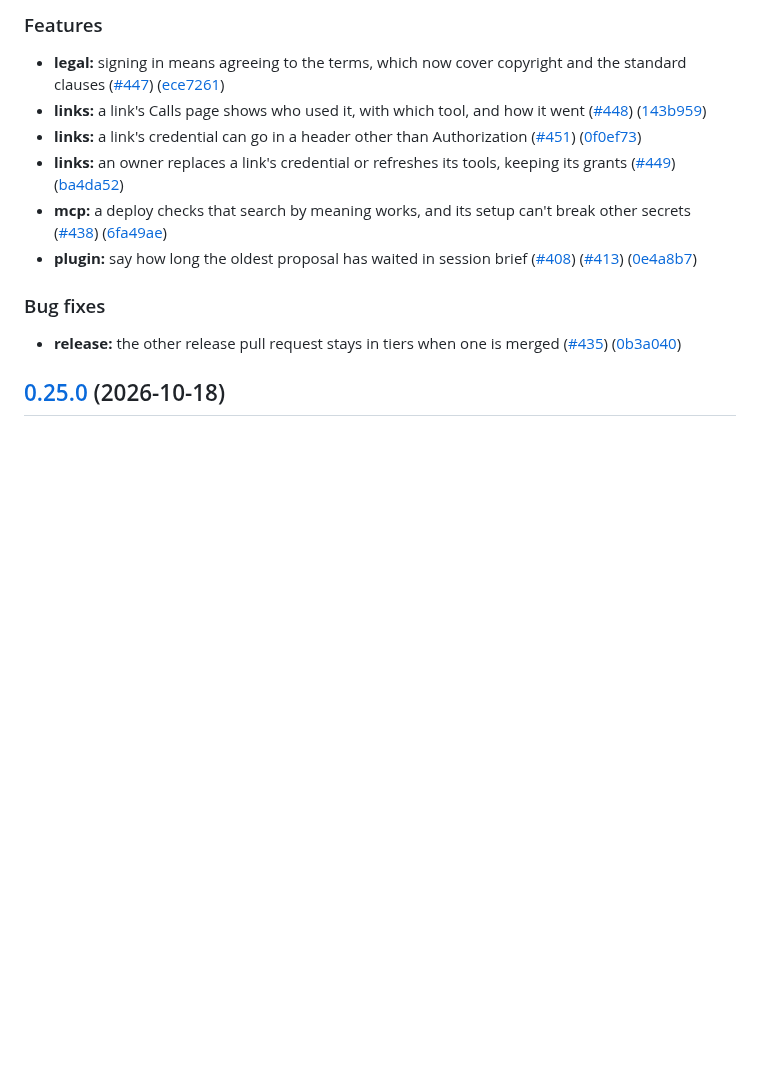
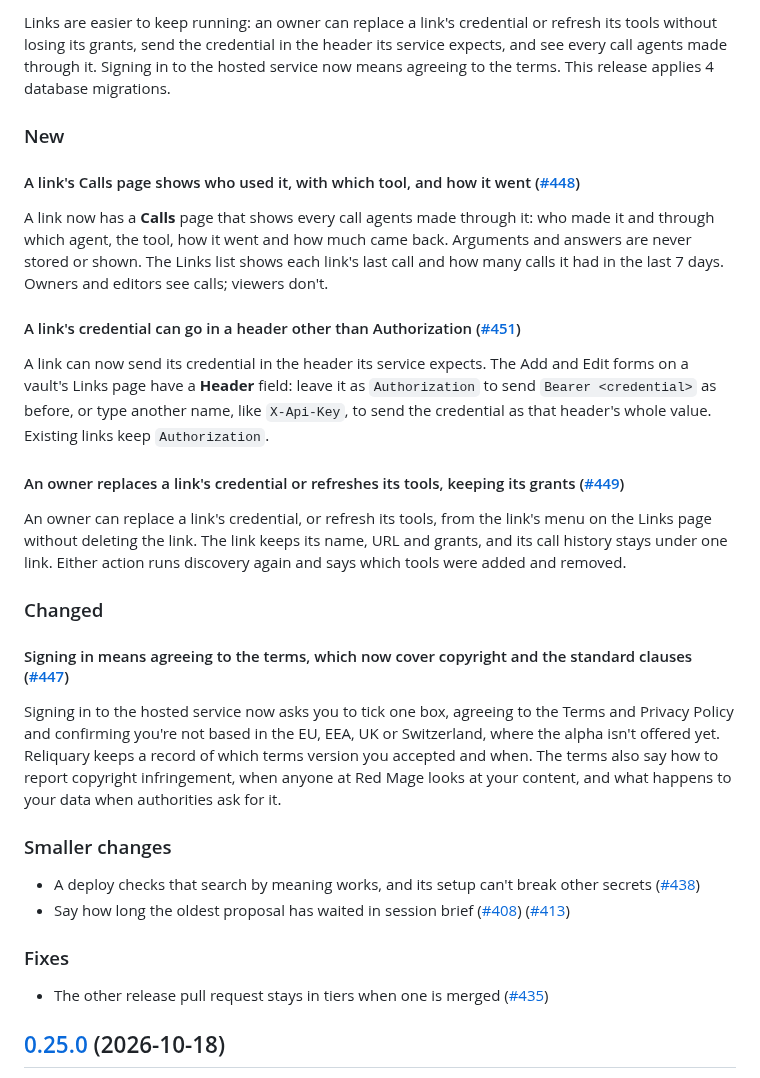
Before and after one commit to andersthemagi/reliquary, a Markdown page: CHANGELOG.md, the part around one of its changes. GitHub-like rendering; blank space fills up the shorter version.

Commit message:
chore: the changelog in tiers, with a summary

```diff
--- a/CHANGELOG.md
+++ b/CHANGELOG.md
@@ -11,17 +12,34 @@ own changelog: [cli/CHANGELOG.md](cli/CHANGELOG.md).
 
-### Features
+Links are easier to keep running: an owner can replace a link's credential or refresh its tools without losing its grants, send the credential in the header its service expects, and see every call agents made through it. Signing in to the hosted service now means agreeing to the terms. This release applies 4 database migrations.
 
-* **legal:** signing in means agreeing to the terms, which now cover copyright and the standard clauses ([#447](https://github.com/andersthemagi/reliquary/issues/447)) ([ece7261](https://github.com/andersthemagi/reliquary/commit/ece7261271513fda5588a52204d282433c5e2ecf))
-* **links:** a link's Calls page shows who used it, with which tool, and how it went ([#448](https://github.com/andersthemagi/reliquary/issues/448)) ([143b959](https://github.com/andersthemagi/reliquary/commit/143b95927059e6e5d169b53bcc8c73785a6fe980))
-* **links:** a link's credential can go in a header other than Authorization ([#451](https://github.com/andersthemagi/reliquary/issues/451)) ([0f0ef73](https://github.com/andersthemagi/reliquary/commit/0f0ef737a354cbef9aebbc5c53aef1a1b6993705))
-* **links:** an owner replaces a link's credential or refreshes its tools, keeping its grants ([#449](https://github.com/andersthemagi/reliquary/issues/449)) ([ba4da52](https://github.com/andersthemagi/reliquary/commit/ba4da5234ee5c5163c7f6f55e0adf02b1b6d09fa))
-* **mcp:** a deploy checks that search by meaning works, and its setup can't break other secrets ([#438](https://github.com/andersthemagi/reliquary/issues/438)) ([6fa49ae](https://github.com/andersthemagi/reliquary/commit/6fa49aeea2225a6dc22eb7c5f57565e9b921fdd9))
-* **plugin:** say how long the oldest proposal has waited in session brief ([#408](https://github.com/andersthemagi/reliquary/issues/408)) ([#413](https://github.com/andersthemagi/reliquary/issues/413)) ([0e4a8b7](https://github.com/andersthemagi/reliquary/commit/0e4a8b7ea1b693a79a3e37a51a6c5ff01b646678))
+### New
 
+#### A link's Calls page shows who used it, with which tool, and how it went ([#448](https://github.com/andersthemagi/reliquary/issues/448))
 
-### Bug fixes
+A link now has a **Calls** page that shows every call agents made through it: who made it and through which agent, the tool, how it went and how much came back. Arguments and answers are never stored or shown. The Links list shows each link's last call and how many calls it had in the last 7 days. Owners and editors see calls; viewers don't.
 
-* **release:** the other release pull request stays in tiers when one is merged ([#435](https://github.com/andersthemagi/reliquary/issues/435)) ([0b3a040](https://github.com/andersthemagi/reliquary/commit/0b3a040f4d595124c864cc3cafb49769128922bb))
+#### A link's credential can go in a header other than Authorization ([#451](https://github.com/andersthemagi/reliquary/issues/451))
+
+A link can now send its credential in the header its service expects. The Add and Edit forms on a vault's Links page have a **Header** field: leave it as `Authorization` to send `Bearer <credential>` as before, or type another name, like `X-Api-Key`, to send the credential as that header's whole value. Existing links keep `Authorization`.
+
+#### An owner replaces a link's credential or refreshes its tools, keeping its grants ([#449](https://github.com/andersthemagi/reliquary/issues/449))
+
+An owner can replace a link's credential, or refresh its tools, from the link's menu on the Links page without deleting the link. The link keeps its name, URL and grants, and its call history stays under one link. Either action runs discovery again and says which tools were added and removed.
+
+### Changed
+
+#### Signing in means agreeing to the terms, which now cover copyright and the standard clauses ([#447](https://github.com/andersthemagi/reliquary/issues/447))
+
+Signing in to the hosted service now asks you to tick one box, agreeing to the Terms and Privacy Policy and confirming you're not based in the EU, EEA, UK or Switzerland, where the alpha isn't offered yet. Reliquary keeps a record of which terms version you accepted and when. The terms also say how to report copyright infringement, when anyone at Red Mage looks at your content, and what happens to your data when authorities ask for it.
+
+### Smaller changes
+
+- A deploy checks that search by meaning works, and its setup can't break other secrets ([#438](https://github.com/andersthemagi/reliquary/issues/438))
+- Say how long the oldest proposal has waited in session brief ([#408](https://github.com/andersthemagi/reliquary/issues/408)) ([#413](https://github.com/andersthemagi/reliquary/issues/413))
+
+### Fixes
+
+- The other release pull request stays in tiers when one is merged ([#435](https://github.com/andersthemagi/reliquary/issues/435))
 
 ## [0.25.0](https://github.com/andersthemagi/reliquary/compare/v0.24.0...v0.25.0) (2026-10-18)
 
```
Also changed, not shown: other parts of CHANGELOG.md (+1 -0 lines).
